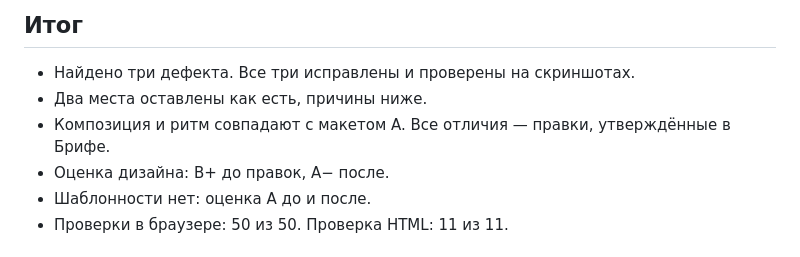
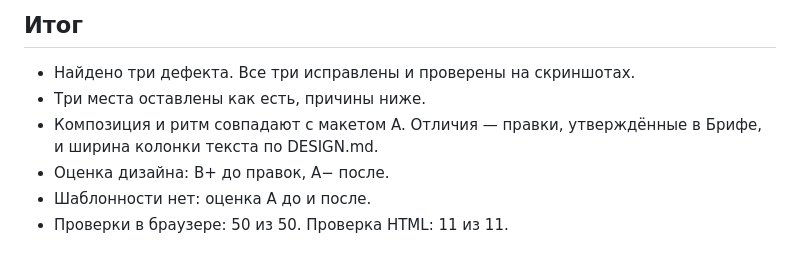
Before and after one commit to kovrigo/ibadov, a Markdown page: docs/designs/visual-check.md, the part around the change. Rendered like a GitHub page.

Commit message:
Correct the visual check summary: three deviations, DESIGN.md column
Co-Authored-By: Claude Opus 5.5 <noreply@anthropic.com>

```diff
--- a/docs/designs/visual-check.md
+++ b/docs/designs/visual-check.md
@@ -5,8 +5,8 @@
 ## Итог
 
 - Найдено три дефекта. Все три исправлены и проверены на скриншотах.
-- Два места оставлены как есть, причины ниже.
-- Композиция и ритм совпадают с макетом A. Все отличия — правки, утверждённые в Брифе.
+- Три места оставлены как есть, причины ниже.
+- Композиция и ритм совпадают с макетом A. Отличия — правки, утверждённые в Брифе, и ширина колонки текста по DESIGN.md.
 - Оценка дизайна: B+ до правок, A− после.
 - Шаблонности нет: оценка A до и после.
 - Проверки в браузере: 50 из 50. Проверка HTML: 11 из 11.
```
